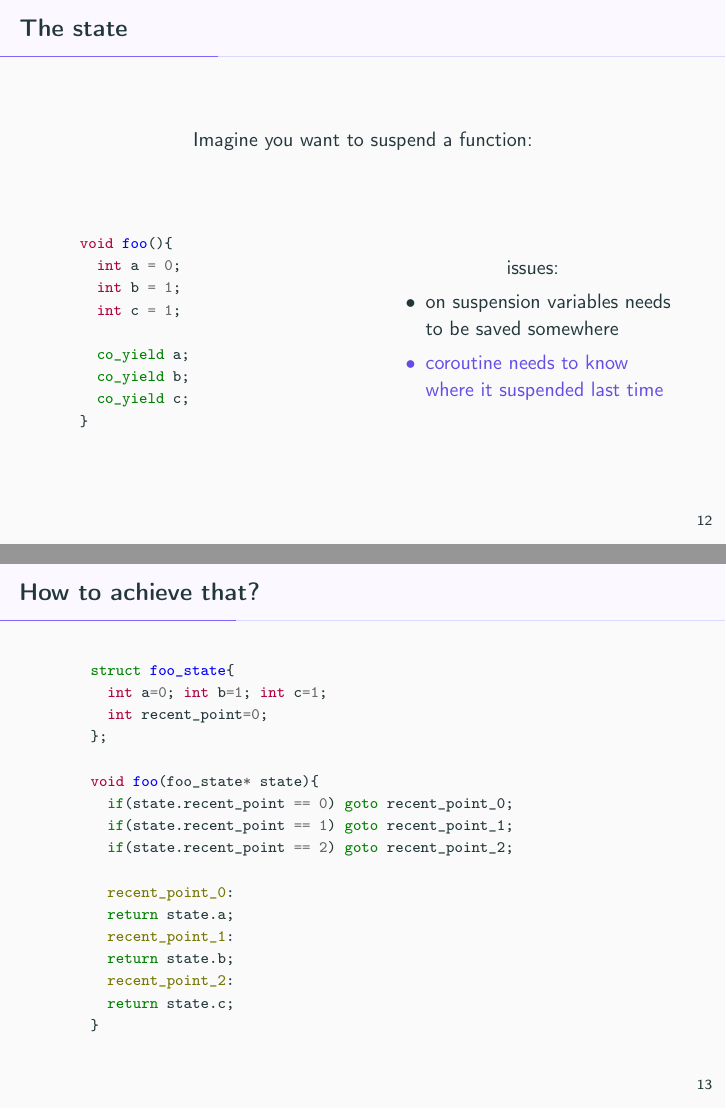
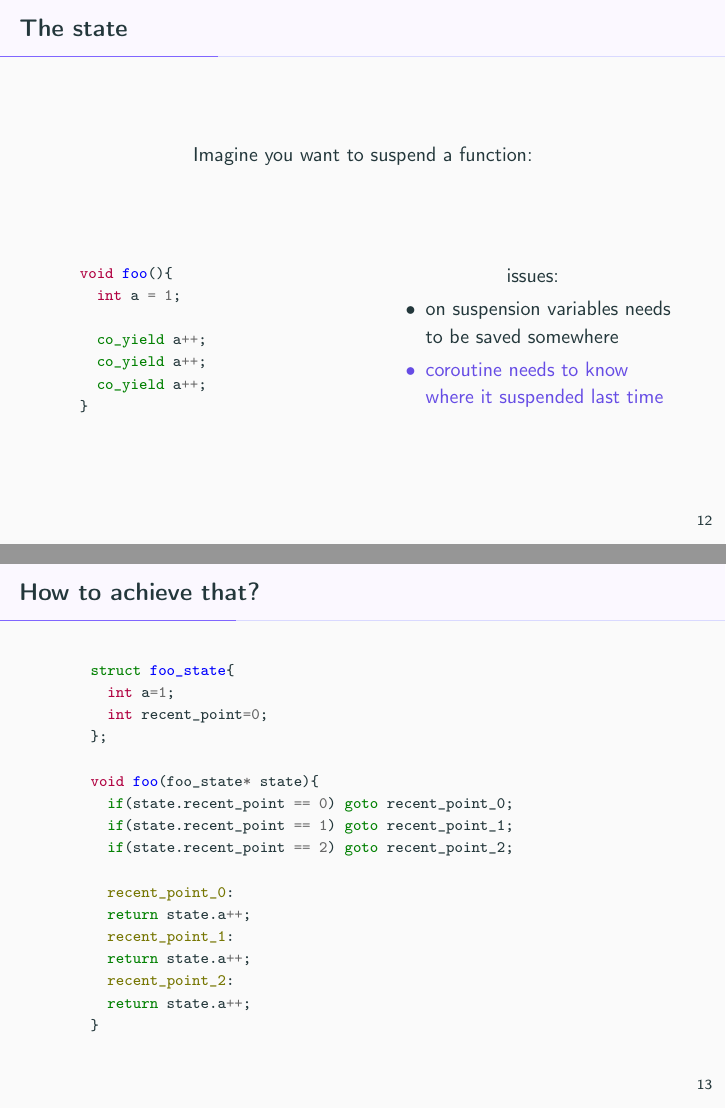
Before and after one commit to dawidpilarski/presentation-coroutine-workshop, LaTeX slides (coroutines-ts.tex): pages 25 and 26 of 121 before the commit and pages 25 and 26 of 119 after it, joined at a grey line. Compiled offline with pdfLaTeX.

Commit message:
improvements

```diff
--- a/coroutines-ts.tex
+++ b/coroutines-ts.tex
@@ -156,13 +156,11 @@ autogobble=true
 \begin{column}{0.48\linewidth}
 \begin{minted}[autogobble=false]{c++}
     void foo(){
-      int a = 0;
-      int b = 1;
-      int c = 1;
+      int a = 1;
 
-      co_yield a;
-      co_yield b;
-      co_yield c;
+      co_yield a++;
+      co_yield a++;
+      co_yield a++;
     }
 \end{minted}
 \end{column}
@@ -184,7 +182,7 @@ autogobble=true
 \begin{frame}[fragile]{How to achieve that?}
 \begin{minted}[autogobble=false]{c++}
     struct foo_state{
-      int a=0; int b=1; int c=1;
+      int a=1;
       int recent_point=0;
     };
 
@@ -194,11 +192,11 @@ autogobble=true
       if(state.recent_point == 2) goto recent_point_2;
 
       recent_point_0:
-      return state.a;
+      return state.a++;
       recent_point_1:
-      return state.b;
+      return state.a++;
       recent_point_2:
-      return state.c;
+      return state.a++;
     }
 \end{minted}
 \end{frame}
```
Also changed, not shown: coroutines-ts.pdf, coroutines-ts.tex (12 more changed lines), 1 other file.
